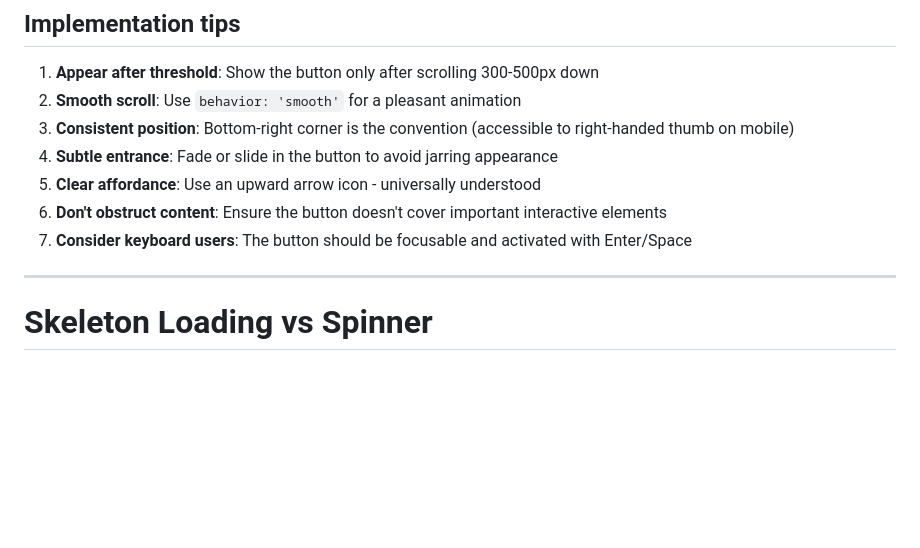
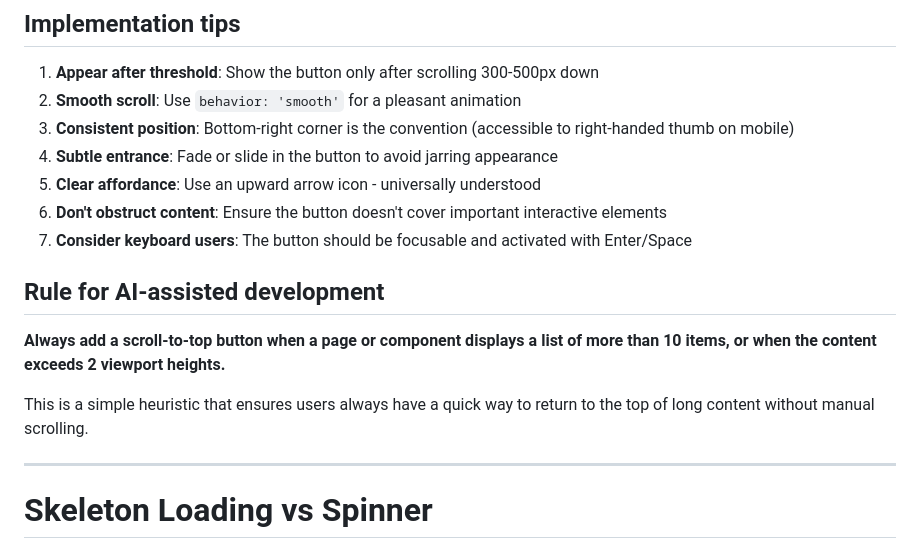
Before and after one commit to clementbouly/ux-good-patterns, a Markdown page: public/ux-rules.md, the part around the change. Rendered like a GitHub page; blank space fills up the shorter version.

Commit message:
feat: add AI rule for scroll-to-top on long lists

```diff
--- a/public/ux-rules.md
+++ b/public/ux-rules.md
@@ -351,6 +351,12 @@ This follows the principle of providing shortcuts for experienced users while no
 6. **Don't obstruct content**: Ensure the button doesn't cover important interactive elements
 7. **Consider keyboard users**: The button should be focusable and activated with Enter/Space
 
+## Rule for AI-assisted development
+
+**Always add a scroll-to-top button when a page or component displays a list of more than 10 items, or when the content exceeds 2 viewport heights.**
+
+This is a simple heuristic that ensures users always have a quick way to return to the top of long content without manual scrolling.
+
 
 ---
 
```
Also changed, not shown: 1 other file.
